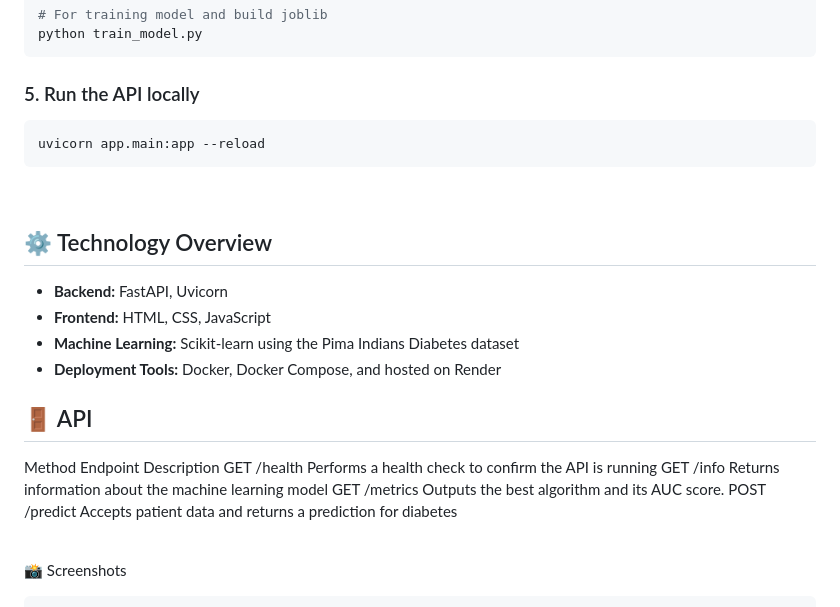
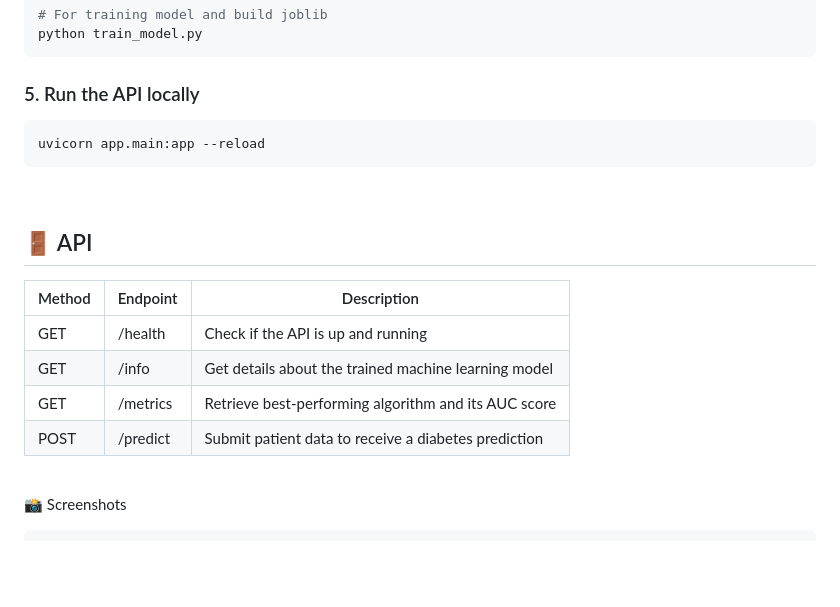
Before and after one commit to debbrath/DiabetesPrediction, a Markdown page: README.md, the part around one of its changes. Rendered like a GitHub page; blank space fills up the shorter version.

````diff
--- a/README.md
+++ b/README.md
@@ -90,19 +90,15 @@ uvicorn app.main:app --reload
 ```
 <br/>
 
-## ⚙️ Technology Overview
-- **Backend:** FastAPI, Uvicorn
-- **Frontend:** HTML, CSS, JavaScript
-- **Machine Learning:** Scikit-learn using the Pima Indians Diabetes dataset
-- **Deployment Tools:** Docker, Docker Compose, and hosted on Render
-
 ## 🚪 API
 
-Method	Endpoint	Description
-GET	/health	Performs a health check to confirm the API is running
-GET	/info	Returns information about the machine learning model
-GET	/metrics	Outputs the best algorithm and its AUC score.
-POST	/predict	Accepts patient data and returns a prediction for diabetes
+| Method | Endpoint     | Description                                                  |
+|--------|--------------|--------------------------------------------------------------|
+| GET    | /health      | Check if the API is up and running                           |
+| GET    | /info        | Get details about the trained machine learning model         |
+| GET    | /metrics     | Retrieve best-performing algorithm and its AUC score         |
+| POST   | /predict     | Submit patient data to receive a diabetes prediction         |
+
 
 <br/>
 
````
Also changed, not shown: other parts of README.md (+1 -1 lines).
